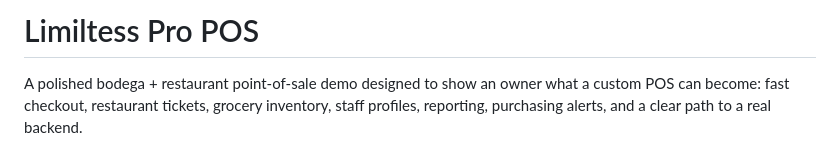
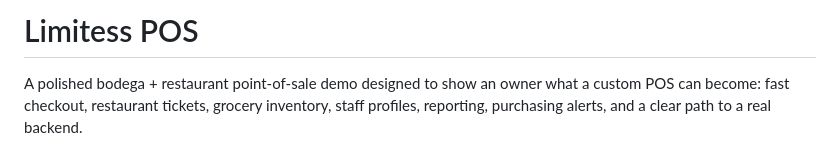
Before and after one commit to Clay3D11/POS-Restaurant, a Markdown page: README.md, the part around the change. Drawn GitHub-style.

Commit message:
Fix typo in project name from 'Limiltess' to 'Limitess'

```diff
--- a/README.md
+++ b/README.md
@@ -1,4 +1,4 @@
-# Limiltess Pro POS
+# Limitess POS
 
 A polished bodega + restaurant point-of-sale demo designed to show an owner what a custom POS can become: fast checkout, restaurant tickets, grocery inventory, staff profiles, reporting, purchasing alerts, and a clear path to a real backend.
 
```
